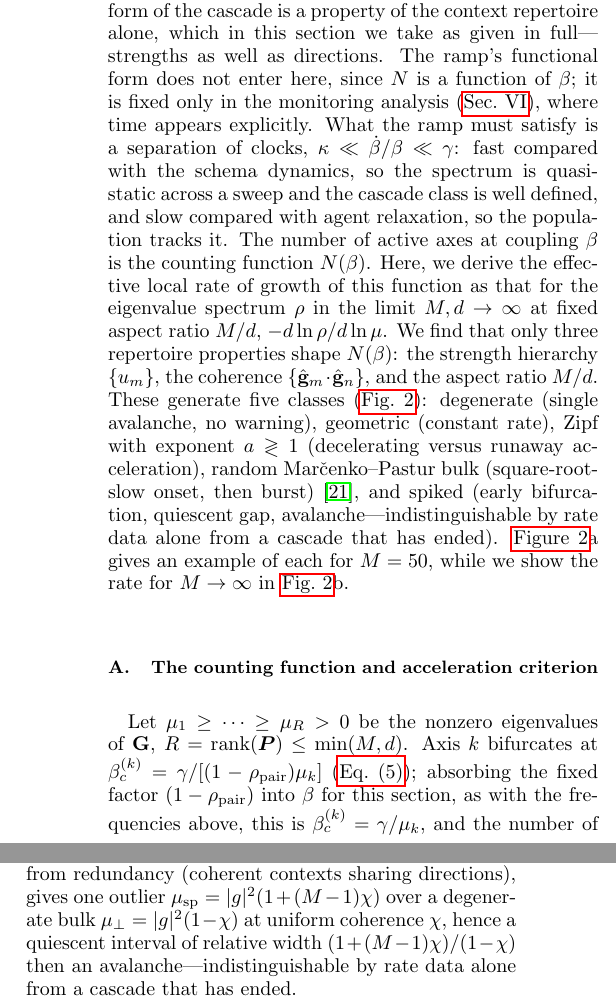
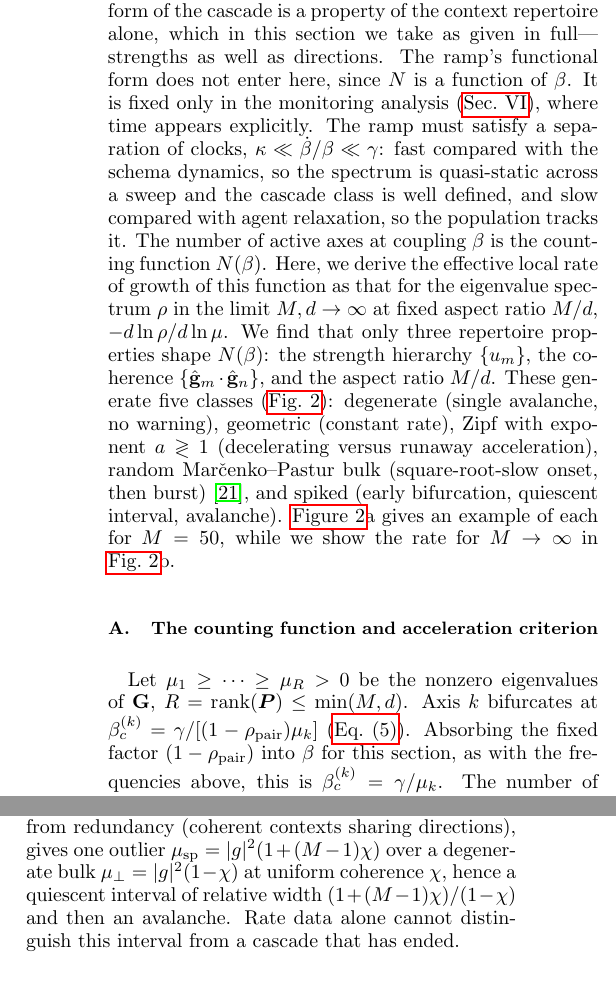
Before and after one commit to mptouzel/role_diff, a LaTeX paper (main.tex): two parts of the columns of page 6 of 18, joined at a grey line, cut so that both start at the same text. Compiled offline with pdfLaTeX.

Commit message:
Style pass on Sec. IV
Four semicolon welds split, one cleft removed, and the 61-word three-property
sentence broken into one sentence per property. Also removes a duplication:
"indistinguishable by rate data alone from a cascade that has ended" appeared
verbatim in both the five-class list and the spiked-class derivation, and now
appears only where the quiescent interval's width is computed.

"quiescent gap" standardized to "quiescent interval" (2 sites), keeping "gap"
for spectral and temporal separations only, per the rule adopted for the
status difference.

Co-Authored-By: Claude Opus 5 <noreply@anthropic.com>
Claude-Session: https://claude.ai/code/session_01EZ8TuCuY25PiG9XLdLMXW7

```diff
--- a/main.tex
+++ b/main.tex
@@ -208,12 +208,12 @@ the cascade of critical couplings.
 \label{fig:classes}
 \end{figure*}
 
-We assume role-based societies emerge from a ramping of feedback strength with time, summarizing the culture and technology innovations that improve the fidelity of inter-agent communication. Under such ramping, the form of the cascade is a property of the context repertoire alone, which in this section we take as given in full---strengths as well as directions. The ramp's functional form does not enter here, since $N$ is a function of $\beta$; it is fixed only in the monitoring analysis (\cref{sec:monitoring}), where time appears explicitly. What the ramp must satisfy is a separation of clocks, $\kappa\ll\dot\beta/\beta\ll\gamma$: fast compared with the schema dynamics, so the spectrum is quasi-static across a sweep and the cascade class is well defined, and slow compared with agent relaxation, so the population tracks it. The number of active axes at coupling $\beta$ is the counting function $N(\beta)$. Here, we derive the effective local rate of growth of this function as that for the eigenvalue spectrum $\rho$ in the limit $M,d\to\infty$ at fixed aspect ratio $M/d$, $-d\ln\rho/d\ln\mu$. We find that only three repertoire properties shape $N(\beta)$: the strength hierarchy $\{u_m\}$, the coherence $\{\hat\g_m\cdot\hat\g_n\}$, and the aspect ratio $M/d$. These generate five classes (\cref{fig:classes}): degenerate (single avalanche, no warning), geometric (constant rate), Zipf with exponent $a\gtrless 1$ (decelerating versus runaway acceleration), random Mar\v{c}enko--Pastur bulk (square-root-slow onset, then burst) \cite{marcenko1967}, and spiked (early bifurcation, quiescent gap, avalanche---indistinguishable by rate data alone from a cascade that has ended). \Cref{fig:classes}a gives an example of each for $M=50$, while we show the rate for $M\to\infty$ in \cref{fig:classes}b.
+We assume role-based societies emerge from a ramping of feedback strength with time, summarizing the culture and technology innovations that improve the fidelity of inter-agent communication. Under such ramping, the form of the cascade is a property of the context repertoire alone, which in this section we take as given in full---strengths as well as directions. The ramp's functional form does not enter here, since $N$ is a function of $\beta$. It is fixed only in the monitoring analysis (\cref{sec:monitoring}), where time appears explicitly. The ramp must satisfy a separation of clocks, $\kappa\ll\dot\beta/\beta\ll\gamma$: fast compared with the schema dynamics, so the spectrum is quasi-static across a sweep and the cascade class is well defined, and slow compared with agent relaxation, so the population tracks it. The number of active axes at coupling $\beta$ is the counting function $N(\beta)$. Here, we derive the effective local rate of growth of this function as that for the eigenvalue spectrum $\rho$ in the limit $M,d\to\infty$ at fixed aspect ratio $M/d$, $-d\ln\rho/d\ln\mu$. We find that only three repertoire properties shape $N(\beta)$: the strength hierarchy $\{u_m\}$, the coherence $\{\hat\g_m\cdot\hat\g_n\}$, and the aspect ratio $M/d$. These generate five classes (\cref{fig:classes}): degenerate (single avalanche, no warning), geometric (constant rate), Zipf with exponent $a\gtrless 1$ (decelerating versus runaway acceleration), random Mar\v{c}enko--Pastur bulk (square-root-slow onset, then burst) \cite{marcenko1967}, and spiked (early bifurcation, quiescent interval, avalanche). \Cref{fig:classes}a gives an example of each for $M=50$, while we show the rate for $M\to\infty$ in \cref{fig:classes}b.
 
 
 \subsection{The counting function and acceleration criterion}
 
-Let $\mu_1\ge\cdots\ge\mu_R>0$ be the nonzero eigenvalues of $\G$, $R=\mathrm{rank}(\bm{P})\le\min(M,d)$. Axis $k$ bifurcates at $\beta_c^{(k)}=\gamma/[(1-\rhopair)\mu_k]$ (\cref{eq:cascade}); absorbing the fixed factor $(1-\rhopair)$ into $\beta$ for this section, as with the frequencies above, this is $\beta_c^{(k)}=\gamma/\mu_k$, and the number of active axes at coupling $\beta$ is
+Let $\mu_1\ge\cdots\ge\mu_R>0$ be the nonzero eigenvalues of $\G$, $R=\mathrm{rank}(\bm{P})\le\min(M,d)$. Axis $k$ bifurcates at $\beta_c^{(k)}=\gamma/[(1-\rhopair)\mu_k]$ (\cref{eq:cascade}). Absorbing the fixed factor $(1-\rhopair)$ into $\beta$ for this section, as with the frequencies above, this is $\beta_c^{(k)}=\gamma/\mu_k$. The number of active axes at coupling $\beta$ is
 \begin{equation}\label{SM-eq:sm-counting}
 N(\beta)=\#\{k:\mu_k>\gamma/\beta\}=R\,\bar F(\gamma/\beta),
 \end{equation}
@@ -233,7 +233,7 @@ A monitor extrapolating a low early rate implicitly assumes $\zeta\le2$ in the u
 
 \subsection{The five exogenous classes}
 
-\cref{tab:classes} catalogs the qualitatively distinct spectral classes and the cascade each induces; any repertoire's spectrum is locally one of these, and a general cascade concatenates them. Each class is the canonical form taken when one of the three properties dominates. The strength hierarchy $\{u_m\}$ alone sets $\mu_k$ when contexts are effectively orthogonal, and its functional form---flat, exponential, or power-law---distinguishes classes (i)--(iii); the aspect ratio $q=M/d$ alone shapes class (iv), whose Mar\v{c}enko--Pastur edges are functions of $q$; and the coherence $\{\hat\g_m\cdot\hat\g_n\}$, through its uniform value $\chi$, produces class (v)'s spike-plus-bulk split, which a strongly condensed strength hierarchy also produces at zero coherence.
+\cref{tab:classes} catalogs the qualitatively distinct spectral classes and the cascade each induces. Any repertoire's spectrum is locally one of these, and a general cascade concatenates them. Each class is the canonical form taken when one of the three properties dominates. The strength hierarchy $\{u_m\}$ alone sets $\mu_k$ when contexts are effectively orthogonal, and its functional form---flat, exponential, or power-law---distinguishes classes (i)--(iii). The aspect ratio $q=M/d$ alone shapes class (iv), whose Mar\v{c}enko--Pastur edges are functions of $q$. The coherence $\{\hat\g_m\cdot\hat\g_n\}$, through its uniform value $\chi$, produces class (v)'s spike-plus-bulk split, which a strongly condensed strength hierarchy also produces at zero coherence.
 
 \begin{table*}[t]
 \centering
@@ -253,7 +253,7 @@ Spectrum & Set by & Cascade & $\mu_k$ & $N(\beta)$ & Character \\
 \end{tabular}
 \end{table*}
 
-The boundary $a=1$ ($\zeta=2$) separates the decelerating and accelerating Zipf regimes. The random class \cite{marcenko1967} has its spectrum confined to $[\mu_-,\mu_+]$, with the edges set by the aspect ratio $q=M/d$. Bifurcations run from the largest eigenvalue down, so the cascade enters the bulk at its upper edge, where the density vanishes as $\rho\sim\sqrt{\mu_+-\mu}$---hence the vanishing onset rate $dN/d\beta\propto(\beta-\beta_c)^{1/2}$ before the bulk. The spiked class, from redundancy (coherent contexts sharing directions), gives one outlier $\mu_{\mathrm{sp}}=|g|^2(1+(M-1)\chi)$ over a degenerate bulk $\mu_\perp=|g|^2(1-\chi)$ at uniform coherence $\chi$, hence a quiescent interval of relative width $(1+(M-1)\chi)/(1-\chi)$ then an avalanche---indistinguishable by rate data alone from a cascade that has ended.
+The boundary $a=1$ ($\zeta=2$) separates the decelerating and accelerating Zipf regimes. The random class \cite{marcenko1967} has its spectrum confined to $[\mu_-,\mu_+]$, with the edges set by the aspect ratio $q=M/d$. Bifurcations run from the largest eigenvalue down, so the cascade enters the bulk at its upper edge, where the density vanishes as $\rho\sim\sqrt{\mu_+-\mu}$---hence the vanishing onset rate $dN/d\beta\propto(\beta-\beta_c)^{1/2}$ before the bulk. The spiked class, from redundancy (coherent contexts sharing directions), gives one outlier $\mu_{\mathrm{sp}}=|g|^2(1+(M-1)\chi)$ over a degenerate bulk $\mu_\perp=|g|^2(1-\chi)$ at uniform coherence $\chi$, hence a quiescent interval of relative width $(1+(M-1)\chi)/(1-\chi)$ and then an avalanche. Rate data alone cannot distinguish this interval from a cascade that has ended.
 
 \section{Schema-Resource dynamics select the cascade class}
 
```
Also changed, not shown: main.pdf, main.tex (6 more changed lines).
